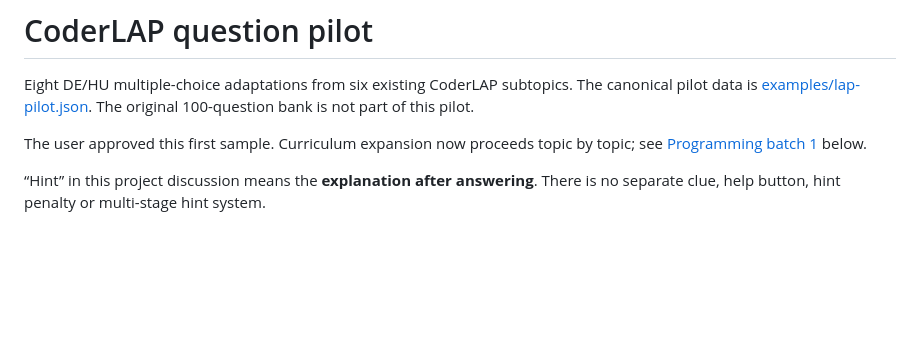
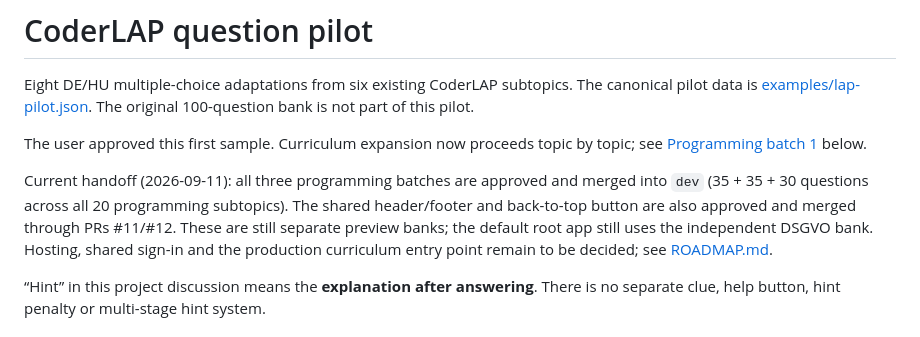
Before and after one commit to goAuD/CoderQuiz, a Markdown page: docs/LAP-PILOT.md, the part around the change. GitHub-like rendering; blank space fills up the shorter version.

```diff
--- a/docs/LAP-PILOT.md
+++ b/docs/LAP-PILOT.md
@@ -6,6 +6,13 @@ The original 100-question bank is not part of this pilot.
 
 The user approved this first sample. Curriculum expansion now proceeds topic by
 topic; see [Programming batch 1](#programming-batch-1) below.
+
+Current handoff (2026-09-11): all three programming batches are approved and
+merged into `dev` (35 + 35 + 30 questions across all 20 programming subtopics).
+The shared header/footer and back-to-top button are also approved and merged
+through PRs #11/#12. These are still separate preview banks; the default root
+app still uses the independent DSGVO bank. Hosting, shared sign-in and the
+production curriculum entry point remain to be decided; see [ROADMAP.md](ROADMAP.md).
 
 “Hint” in this project discussion means the **explanation after answering**.
 There is no separate clue, help button, hint penalty or multi-stage hint system.
```
Also changed, not shown: docs/DEVELOPMENT.md (+6 -4 lines), docs/ROADMAP.md (+16 -1 lines).
